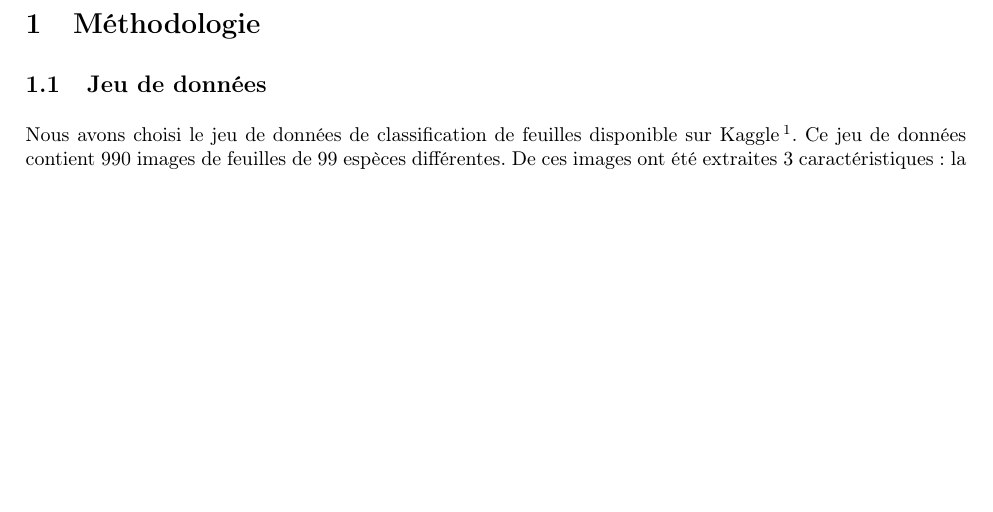
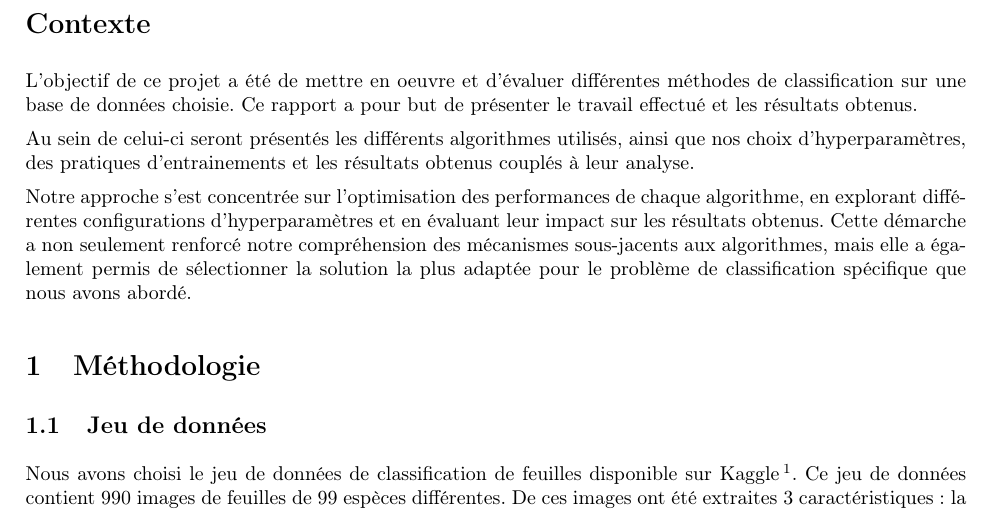
Before and after one commit to Chique80/IFT712-Projet, a LaTeX document (Rapport.tex): part of page 3 of 20, cut at the place of the change, the shorter picture padded with empty space. Compiled offline with pdfLaTeX.

Commit message:
Ajout Contexte + compilation

```diff
--- a/Rapport.tex
+++ b/Rapport.tex
@@ -53,6 +50,24 @@
 \pagebreak{}
 
 \tableofcontents{}\pagebreak{}
+
+\section*{Contexte}
+
+L'objectif de ce projet a été de mettre en oeuvre et d'évaluer différentes
+méthodes de classification sur une base de données choisie. Ce rapport
+a pour but de présenter le travail effectué et les résultats obtenus.
+
+Au sein de celui-ci seront présentés les différents algorithmes utilisés,
+ainsi que nos choix d'hyperparamètres, des pratiques d'entrainements
+et les résultats obtenus couplés à leur analyse.
+
+Notre approche s'est concentrée sur l'optimisation des performances
+de chaque algorithme, en explorant différentes configurations d'hyperparamètres
+et en évaluant leur impact sur les résultats obtenus. Cette démarche
+a non seulement renforcé notre compréhension des mécanismes sous-jacents
+aux algorithmes, mais elle a également permis de sélectionner la solution
+la plus adaptée pour le problème de classification spécifique que
+nous avons abordé.
 
 \section{Méthodologie}
 
```
Also changed, not shown: Rapport.pdf, Rapport.tex (5 more changed lines).
